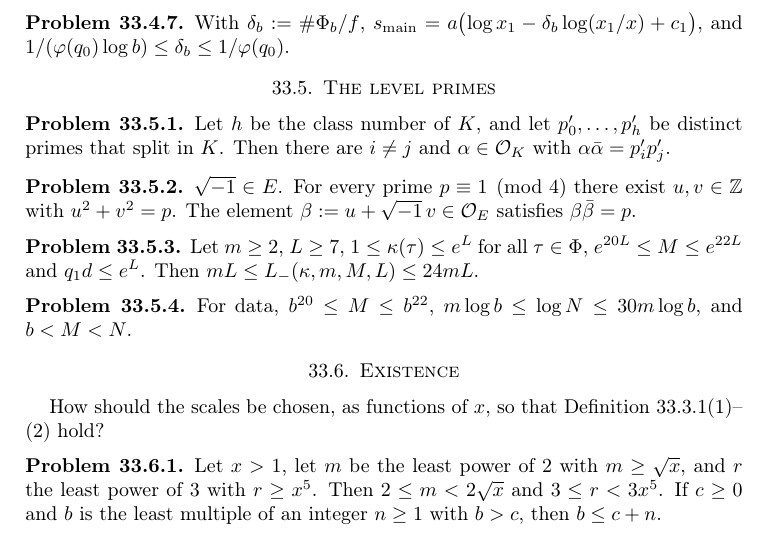
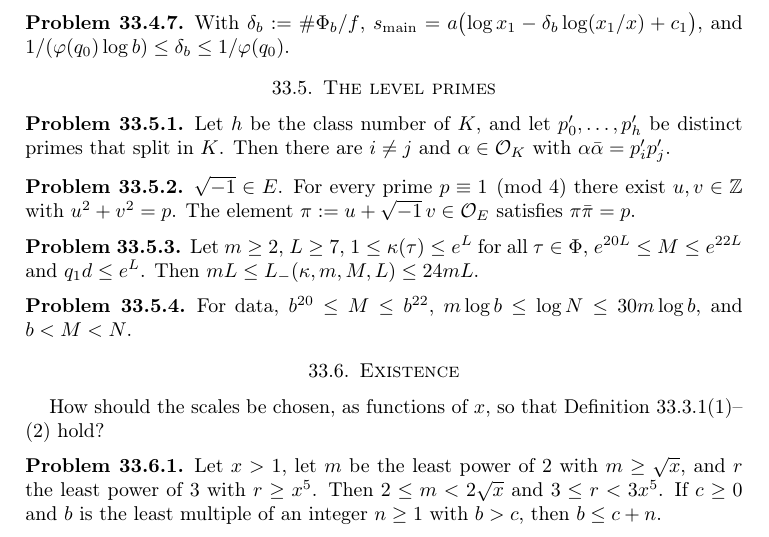
Before and after one commit to ultronozm/grh-workbook, a LaTeX paper (20261126T030300--the-data__workbook.tex): part of page 4 of 6, cut so that both start at the same text. Compiled offline with pdfLaTeX.

Commit message:
The data: the element of pr:piN is pi, not beta (beta is the diagram, ruling 2)

```diff
--- a/20261126T030300--the-data__workbook.tex
+++ b/20261126T030300--the-data__workbook.tex
@@ -206,7 +206,7 @@ Let \(h\) be the class number of \(K\), and let \(p'_0, \dots, p'_h\) be distinc
 \end{problem}
 
 \begin{problem}\label{pr:piN}
-\(\sqrt{-1} \in E\).  For every prime \(p \equiv 1 \pmod 4\) there exist \(u, v \in \Z\) with \(u^2 + v^2 = p\).  The element \(\beta := u + \sqrt{-1}\, v \in \Oc_E\) satisfies \(\beta\bar\beta = p\).
+\(\sqrt{-1} \in E\).  For every prime \(p \equiv 1 \pmod 4\) there exist \(u, v \in \Z\) with \(u^2 + v^2 = p\).  The element \(\pi := u + \sqrt{-1}\, v \in \Oc_E\) satisfies \(\pi\bar\pi = p\).
 \end{problem}
 
 \begin{problem}\label{pr:Lminus}
```
